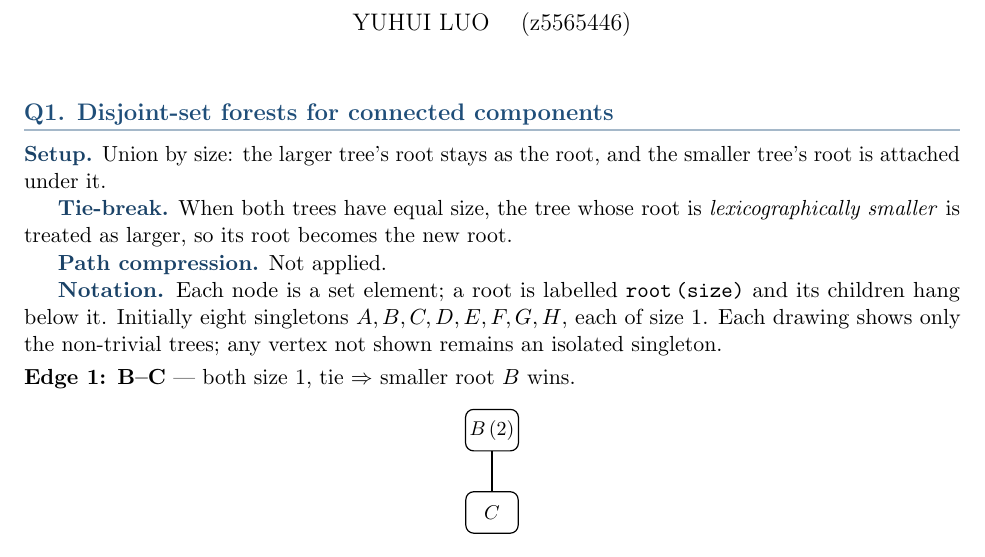
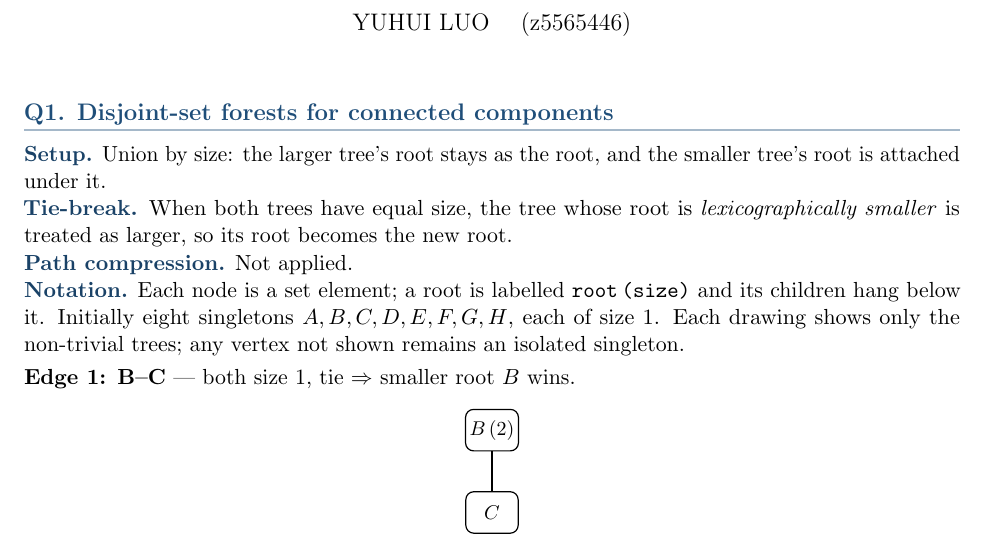
Before and after one commit to YangMingUNSW/comp9312-26t2, a LaTeX problem sheet (assignment1/ass1_z5565446.tex): part of page 1 of 7, cut so that both start at the same text. Compiled offline with pdfLaTeX.

Commit message:
align Q1 intro paragraph labels
Remove paragraph indentation before Setup/Tie-break/Path compression/Notation so the opening Q1 text block aligns consistently on the left edge.

Co-authored-by: Cursor <cursoragent@cursor.com>

```diff
--- a/assignment1/ass1_z5565446.tex
+++ b/assignment1/ass1_z5565446.tex
@@ -65,16 +65,16 @@
 %=====================================================================
 \section*{Q1. Disjoint-set forests for connected components}
 
-\textbf{\color{accent!85!black}Setup.} Union by size: the larger tree's root stays as
+\noindent\textbf{\color{accent!85!black}Setup.} Union by size: the larger tree's root stays as
 the root, and the smaller tree's root is attached under it.
 
-\textbf{\color{accent!85!black}Tie-break.} When both trees have equal size, the tree
+\noindent\textbf{\color{accent!85!black}Tie-break.} When both trees have equal size, the tree
 whose root is \emph{lexicographically smaller} is treated as larger, so its root
 becomes the new root.
 
-\textbf{\color{accent!85!black}Path compression.} Not applied.
+\noindent\textbf{\color{accent!85!black}Path compression.} Not applied.
 
-\textbf{\color{accent!85!black}Notation.} Each node is a set element; a root is labelled
+\noindent\textbf{\color{accent!85!black}Notation.} Each node is a set element; a root is labelled
 \texttt{root\,(size)} and its
 children hang below it. Initially eight singletons $A,B,C,D,E,F,G,H$, each of size $1$.
 Each drawing shows only the non-trivial trees; any vertex not shown remains an isolated
```
